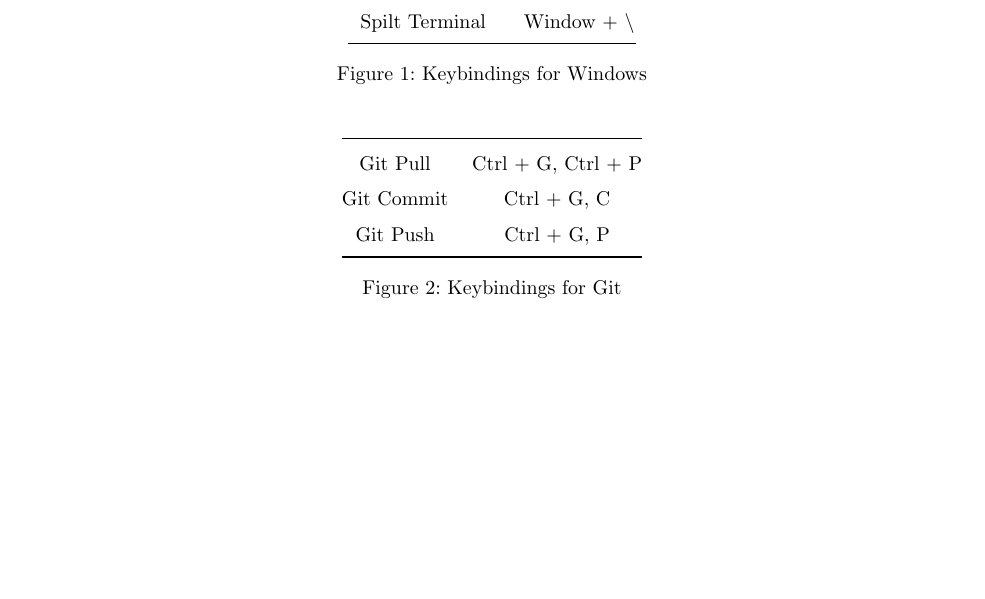
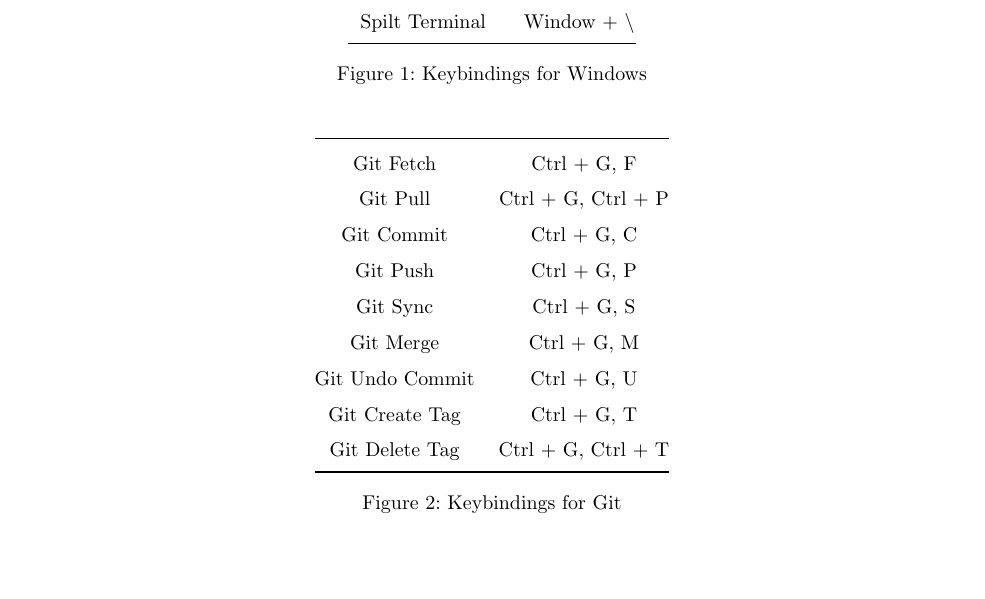
Before and after one commit to SeungkwanKang/Debian_Init, a LaTeX document (ShortcutManual/main.tex): part of page 3 of 3, cut so that both start at the same text. Compiled offline with pdfLaTeX.

Commit message:
Added Git Keybinds

```diff
--- a/ShortcutManual/main.tex
+++ b/ShortcutManual/main.tex
@@ -98,9 +98,15 @@ This will result a Debian environment as convenient as possible for pre-Window u
 		\begin{tabular}{@{}c c@{}}
 			\toprule
 
+			Git Fetch & Ctrl + G, F \\
 			Git Pull & Ctrl + G, Ctrl + P \\
 			Git Commit & Ctrl + G, C \\
 			Git Push & Ctrl + G, P \\
+			Git Sync & Ctrl + G, S \\
+			Git Merge & Ctrl + G, M \\
+			Git Undo Commit & Ctrl + G, U \\
+			Git Create Tag & Ctrl + G, T \\
+			Git Delete Tag & Ctrl + G, Ctrl + T \\
 
 			\bottomrule
 		\end{tabular}
```
Also changed, not shown: ShortcutManual/main.pdf.
